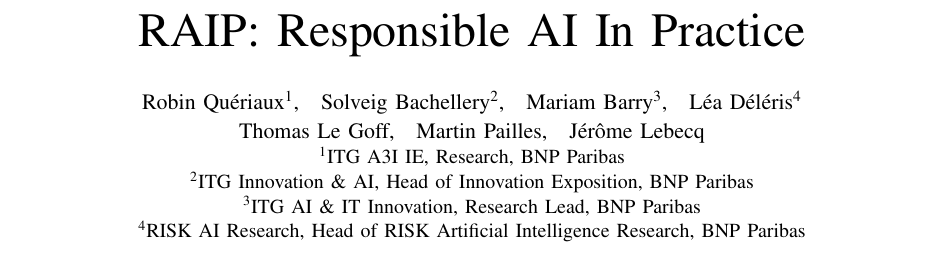
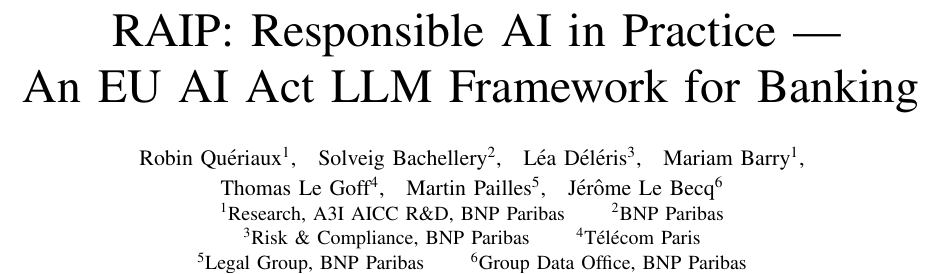
Before and after one commit to Rqbln/VERA, a LaTeX paper (manuscript/main.tex): part of page 1 of 10, cut so that both start at the same text. Compiled offline with pdfLaTeX; a missing font is replaced by an installed copy or a similar font; a LaTeX package or settings file that is missing is left out.

Commit message:
docs(paper): 2-line banking-focused title; update author order and affiliations
- Title: 'RAIP: Responsible AI in Practice -- An EU AI Act LLM Framework for Banking' (2 lines).
- Authors reordered with new affiliations: Queriaux & Barry (Research, A3I AICC R&D), Bachellery
  (BNP Paribas), Deleris (Risk & Compliance), Le Goff (Telecom Paris), Pailles (Legal Group),
  Le Becq (Group Data Office). Compiles to 10 pp.

```diff
--- a/manuscript/main.tex
+++ b/manuscript/main.tex
@@ -34,21 +34,25 @@
 
 \begin{document}
 
-\title{RAIP: Responsible AI In Practice}
+\title{RAIP: Responsible AI in Practice ---\\ An EU AI Act LLM Framework for Banking}
 
 \author{%
   \IEEEauthorblockN{%
     Robin Qu\'eriaux\textsuperscript{1},\quad
     Solveig Bachellery\textsuperscript{2},\quad
-    Mariam Barry\textsuperscript{3},\quad
-    L\'ea D\'el\'eris\textsuperscript{4}\\[2pt]
-    Thomas Le Goff,\quad Martin Pailles,\quad J\'er\^ome Lebecq%
+    L\'ea D\'el\'eris\textsuperscript{3},\quad
+    Mariam Barry\textsuperscript{1},\\[2pt]
+    Thomas Le Goff\textsuperscript{4},\quad
+    Martin Pailles\textsuperscript{5},\quad
+    J\'er\^ome Le Becq\textsuperscript{6}%
   }
   \IEEEauthorblockA{%
-    \textsuperscript{1}ITG A3I IE, Research, BNP Paribas\\
-    \textsuperscript{2}ITG Innovation \& AI, Head of Innovation Exposition, BNP Paribas\\
-    \textsuperscript{3}ITG AI \& IT Innovation, Research Lead, BNP Paribas\\
-    \textsuperscript{4}RISK AI Research, Head of RISK Artificial Intelligence Research, BNP Paribas%
+    \textsuperscript{1}Research, A3I AICC R\&D, BNP Paribas \qquad
+    \textsuperscript{2}BNP Paribas\\
+    \textsuperscript{3}Risk \& Compliance, BNP Paribas \qquad
+    \textsuperscript{4}T\'el\'ecom Paris\\
+    \textsuperscript{5}Legal Group, BNP Paribas \qquad
+    \textsuperscript{6}Group Data Office, BNP Paribas%
   }%
 }
 
```
